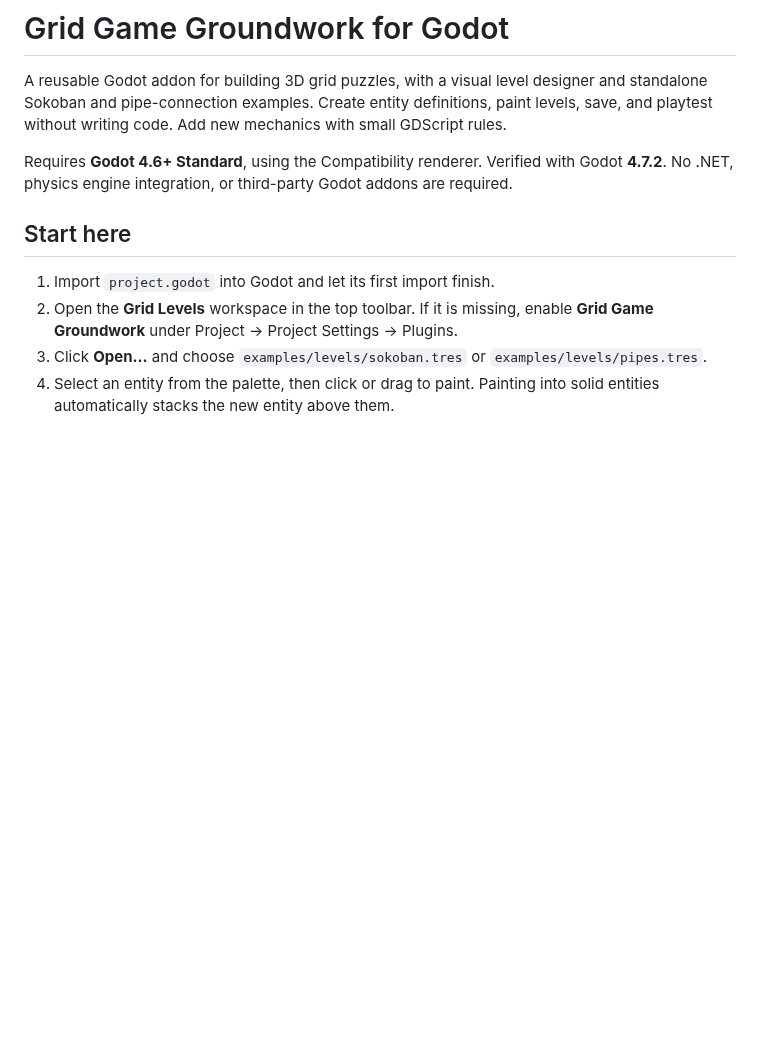
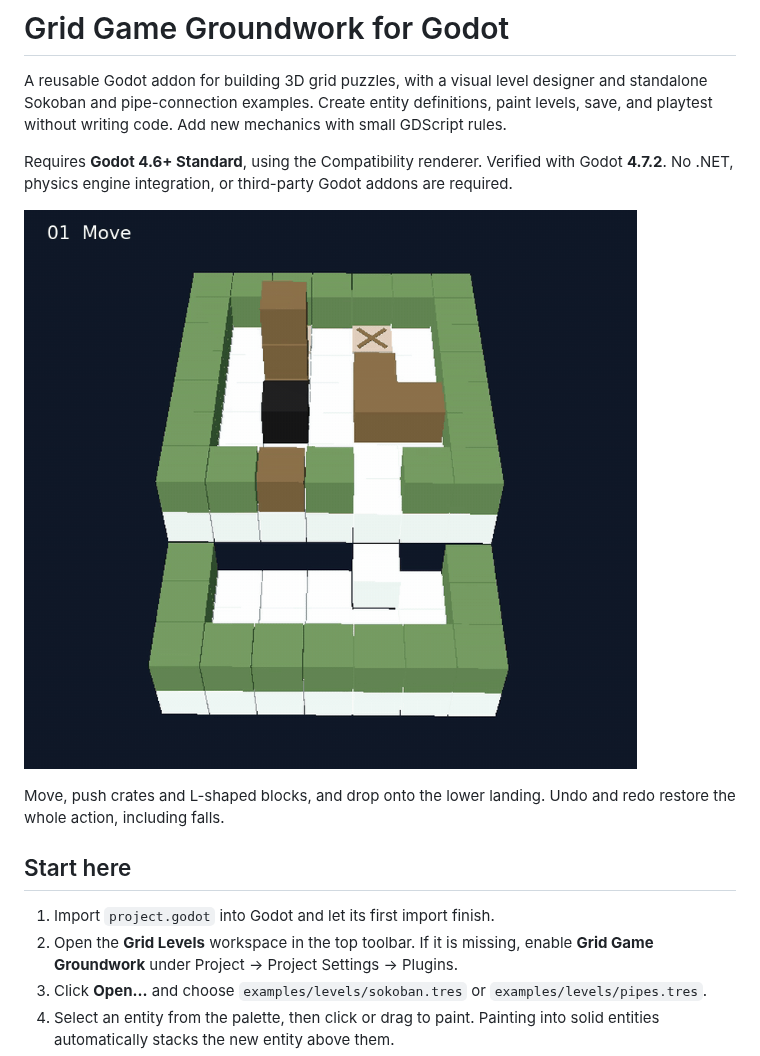
Before and after one commit to AkaCMD/grid-game-groundwork-godot, a Markdown page: README.md, the part around the change. GitHub-like rendering; pictures changed too: docs/media/gameplay.gif (added); blank space fills up the shorter version.

Commit message:
Add gameplay GIF and stacked crates to Sokoban example

```diff
--- a/README.md
+++ b/README.md
@@ -3,6 +3,10 @@
 A reusable Godot addon for building 3D grid puzzles, with a visual level designer and standalone Sokoban and pipe-connection examples. Create entity definitions, paint levels, save, and playtest without writing code. Add new mechanics with small GDScript rules.
 
 Requires **Godot 4.6+ Standard**, using the Compatibility renderer. Verified with Godot **4.7.2**. No .NET, physics engine integration, or third-party Godot addons are required.
+
+![Gameplay demo: movement, crate pushing, L-shaped crate pushing, falling, undo, and redo](docs/media/gameplay.gif)
+
+Move, push crates and L-shaped blocks, and drop onto the lower landing. Undo and redo restore the whole action, including falls.
 
 ## Start here
 
```
Also changed, not shown: 2 other files.
